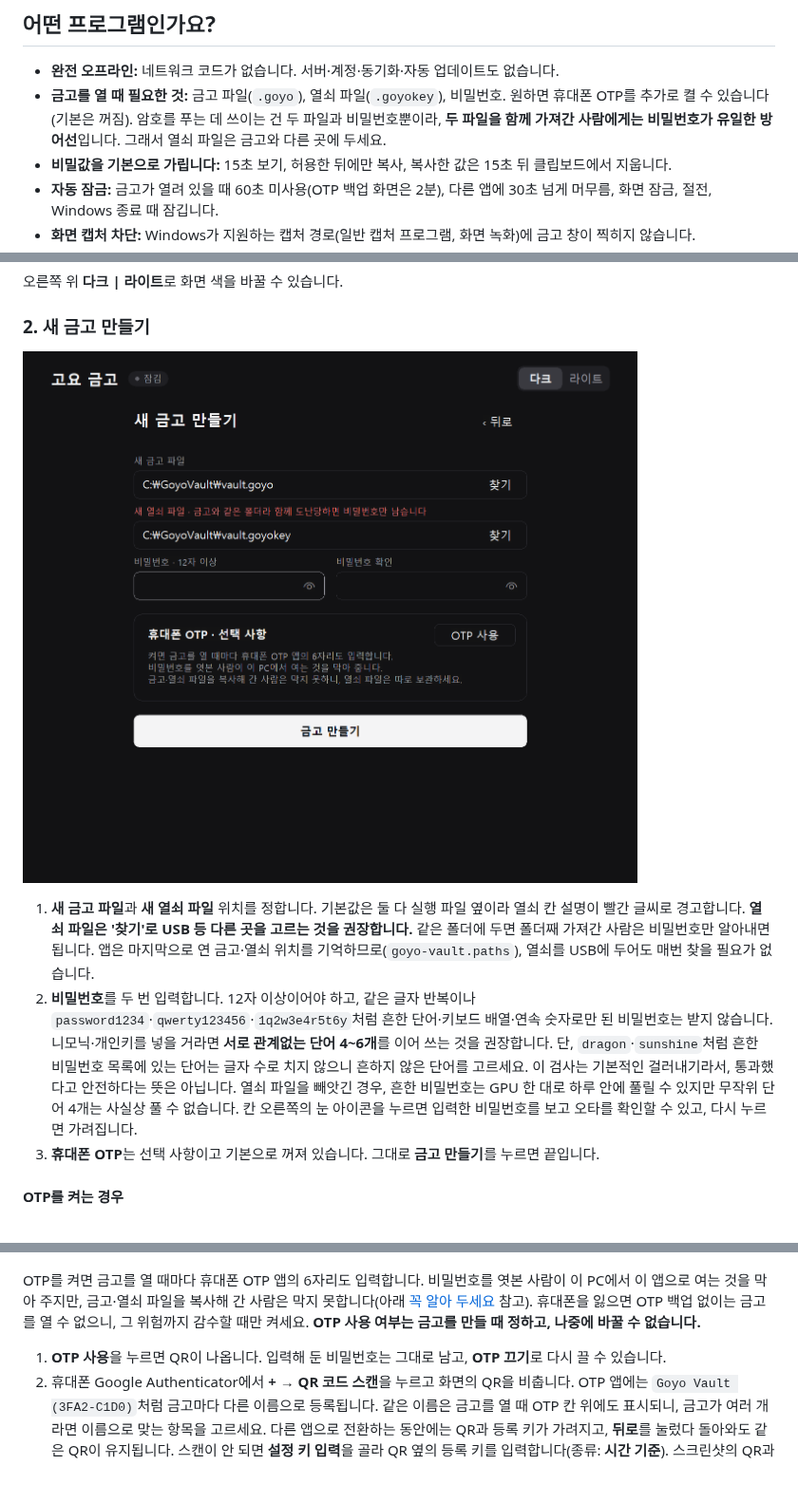
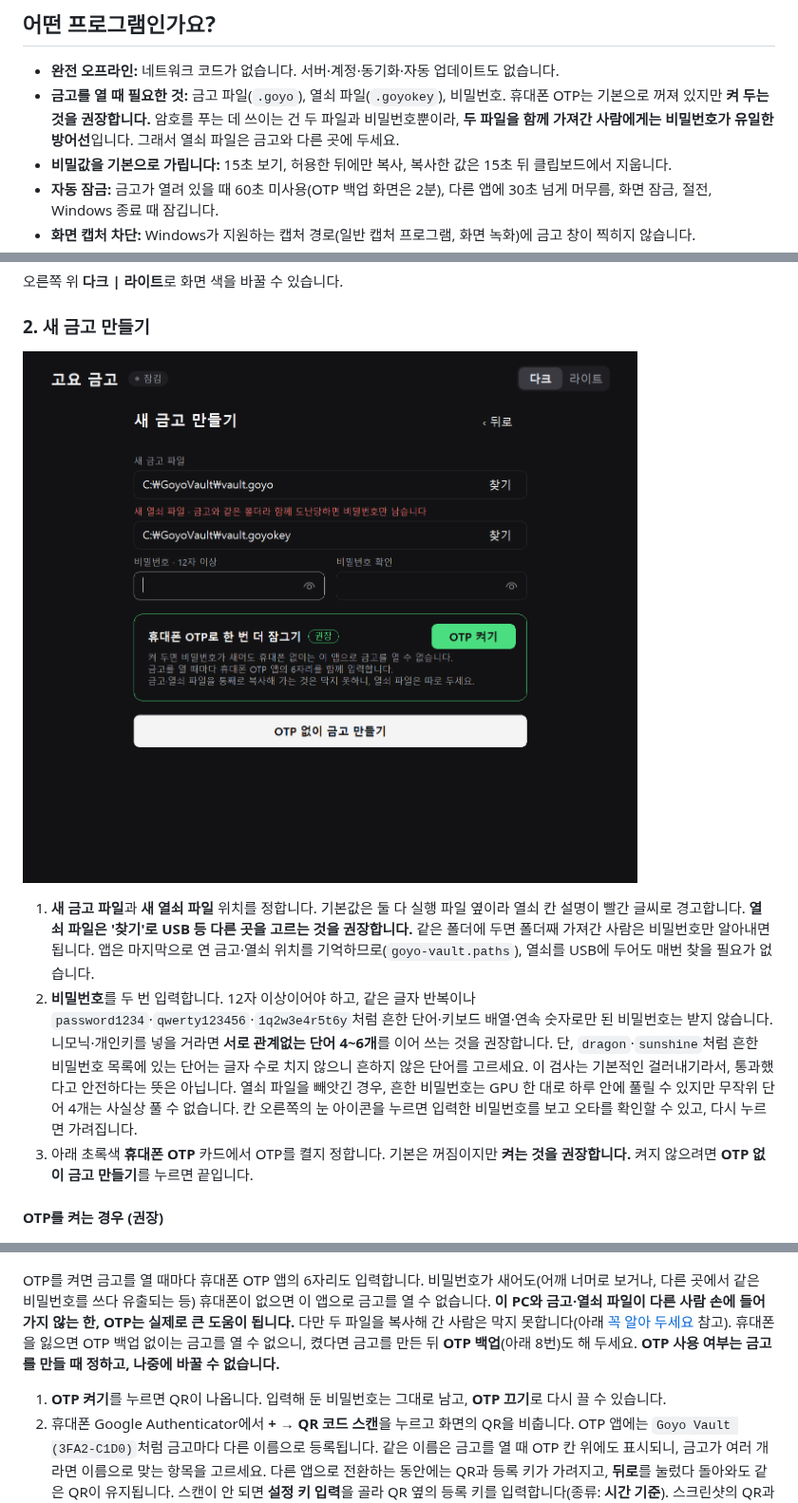
Before and after one commit to NA-DEGEN-GIRL/goyo-vault, a Markdown page: README.md, 3 parts joined by grey strips. Shown at 95% size. Drawn GitHub-style; pictures changed too: docs/images/create.png; blank space fills up the shorter version.

```diff
--- a/README.md
+++ b/README.md
@@ -11,7 +11,7 @@
 ## 어떤 프로그램인가요?
 
 - **완전 오프라인:** 네트워크 코드가 없습니다. 서버·계정·동기화·자동 업데이트도 없습니다.
-- **금고를 열 때 필요한 것:** 금고 파일(`.goyo`), 열쇠 파일(`.goyokey`), 비밀번호. 원하면 휴대폰 OTP를 추가로 켤 수 있습니다(기본은 꺼짐). 암호를 푸는 데 쓰이는 건 두 파일과 비밀번호뿐이라, **두 파일을 함께 가져간 사람에게는 비밀번호가 유일한 방어선**입니다. 그래서 열쇠 파일은 금고와 다른 곳에 두세요.
+- **금고를 열 때 필요한 것:** 금고 파일(`.goyo`), 열쇠 파일(`.goyokey`), 비밀번호. 휴대폰 OTP는 기본으로 꺼져 있지만 **켜 두는 것을 권장합니다.** 암호를 푸는 데 쓰이는 건 두 파일과 비밀번호뿐이라, **두 파일을 함께 가져간 사람에게는 비밀번호가 유일한 방어선**입니다. 그래서 열쇠 파일은 금고와 다른 곳에 두세요.
 - **비밀값을 기본으로 가립니다:** 15초 보기, 허용한 뒤에만 복사, 복사한 값은 15초 뒤 클립보드에서 지웁니다.
 - **자동 잠금:** 금고가 열려 있을 때 60초 미사용(OTP 백업 화면은 2분), 다른 앱에 30초 넘게 머무름, 화면 잠금, 절전, Windows 종료 때 잠깁니다.
 - **화면 캡처 차단:** Windows가 지원하는 캡처 경로(일반 캡처 프로그램, 화면 녹화)에 금고 창이 찍히지 않습니다.
@@ -61,15 +61,15 @@
 
 1. **새 금고 파일**과 **새 열쇠 파일** 위치를 정합니다. 기본값은 둘 다 실행 파일 옆이라 열쇠 칸 설명이 빨간 글씨로 경고합니다. **열쇠 파일은 '찾기'로 USB 등 다른 곳을 고르는 것을 권장합니다.** 같은 폴더에 두면 폴더째 가져간 사람은 비밀번호만 알아내면 됩니다. 앱은 마지막으로 연 금고·열쇠 위치를 기억하므로(`goyo-vault.paths`), 열쇠를 USB에 두어도 매번 찾을 필요가 없습니다.
 2. **비밀번호**를 두 번 입력합니다. 12자 이상이어야 하고, 같은 글자 반복이나 `password1234`·`qwerty123456`·`1q2w3e4r5t6y`처럼 흔한 단어·키보드 배열·연속 숫자로만 된 비밀번호는 받지 않습니다. 니모닉·개인키를 넣을 거라면 **서로 관계없는 단어 4~6개**를 이어 쓰는 것을 권장합니다. 단, `dragon`·`sunshine`처럼 흔한 비밀번호 목록에 있는 단어는 글자 수로 치지 않으니 흔하지 않은 단어를 고르세요. 이 검사는 기본적인 걸러내기라서, 통과했다고 안전하다는 뜻은 아닙니다. 열쇠 파일을 빼앗긴 경우, 흔한 비밀번호는 GPU 한 대로 하루 안에 풀릴 수 있지만 무작위 단어 4개는 사실상 풀 수 없습니다. 칸 오른쪽의 눈 아이콘을 누르면 입력한 비밀번호를 보고 오타를 확인할 수 있고, 다시 누르면 가려집니다.
-3. **휴대폰 OTP**는 선택 사항이고 기본으로 꺼져 있습니다. 그대로 **금고 만들기**를 누르면 끝입니다.
+3. 아래 초록색 **휴대폰 OTP** 카드에서 OTP를 켤지 정합니다. 기본은 꺼짐이지만 **켜는 것을 권장합니다.** 켜지 않으려면 **OTP 없이 금고 만들기**를 누르면 끝입니다.
 
-#### OTP를 켜는 경우
+#### OTP를 켜는 경우 (권장)
 
 ![OTP를 켠 새 금고 만들기](docs/images/create-otp.png)
 
-OTP를 켜면 금고를 열 때마다 휴대폰 OTP 앱의 6자리도 입력합니다. 비밀번호를 엿본 사람이 이 PC에서 이 앱으로 여는 것을 막아 주지만, 금고·열쇠 파일을 복사해 간 사람은 막지 못합니다(아래 [꼭 알아 두세요](#꼭-알아-두세요) 참고). 휴대폰을 잃으면 OTP 백업 없이는 금고를 열 수 없으니, 그 위험까지 감수할 때만 켜세요. **OTP 사용 여부는 금고를 만들 때 정하고, 나중에 바꿀 수 없습니다.**
+OTP를 켜면 금고를 열 때마다 휴대폰 OTP 앱의 6자리도 입력합니다. 비밀번호가 새어도(어깨 너머로 보거나, 다른 곳에서 같은 비밀번호를 쓰다 유출되는 등) 휴대폰이 없으면 이 앱으로 금고를 열 수 없습니다. **이 PC와 금고·열쇠 파일이 다른 사람 손에 들어가지 않는 한, OTP는 실제로 큰 도움이 됩니다.** 다만 두 파일을 복사해 간 사람은 막지 못합니다(아래 [꼭 알아 두세요](#꼭-알아-두세요) 참고). 휴대폰을 잃으면 OTP 백업 없이는 금고를 열 수 없으니, 켰다면 금고를 만든 뒤 **OTP 백업**(아래 8번)도 해 두세요. **OTP 사용 여부는 금고를 만들 때 정하고, 나중에 바꿀 수 없습니다.**
 
-1. **OTP 사용**을 누르면 QR이 나옵니다. 입력해 둔 비밀번호는 그대로 남고, **OTP 끄기**로 다시 끌 수 있습니다.
+1. **OTP 켜기**를 누르면 QR이 나옵니다. 입력해 둔 비밀번호는 그대로 남고, **OTP 끄기**로 다시 끌 수 있습니다.
 2. 휴대폰 Google Authenticator에서 **+ → QR 코드 스캔**을 누르고 화면의 QR을 비춥니다. OTP 앱에는 `Goyo Vault (3FA2-C1D0)`처럼 금고마다 다른 이름으로 등록됩니다. 같은 이름은 금고를 열 때 OTP 칸 위에도 표시되니, 금고가 여러 개라면 이름으로 맞는 항목을 고르세요. 다른 앱으로 전환하는 동안에는 QR과 등록 키가 가려지고, **뒤로**를 눌렀다 돌아와도 같은 QR이 유지됩니다. 스캔이 안 되면 **설정 키 입력**을 골라 QR 옆의 등록 키를 입력합니다(종류: **시간 기준**). 스크린샷의 QR과 키는 예시용 가짜 값입니다.
 3. 앱에 나온 **6자리 번호**를 입력하고 **등록 확인 · 금고 만들기**를 누릅니다.
 
```
Also changed, not shown: other parts of README.md (+1 -1 lines), README.en.md (+6 -6 lines), docs/SECURITY_REVIEW.md (+1 -0 lines), docs/images/welcome.png, 5 other files.
